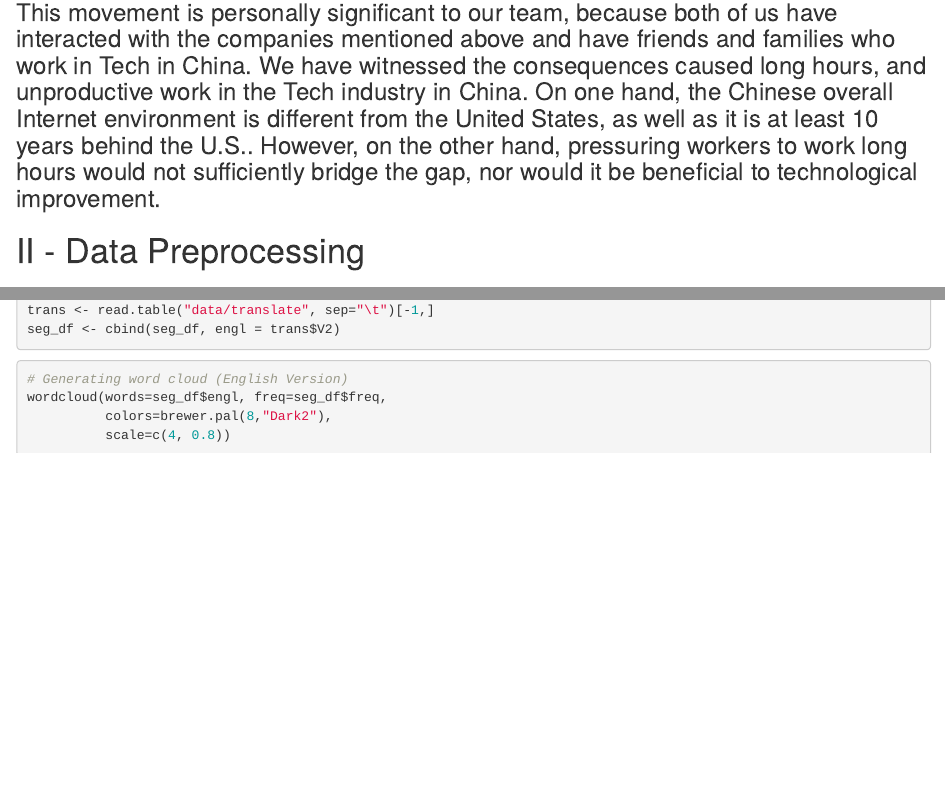
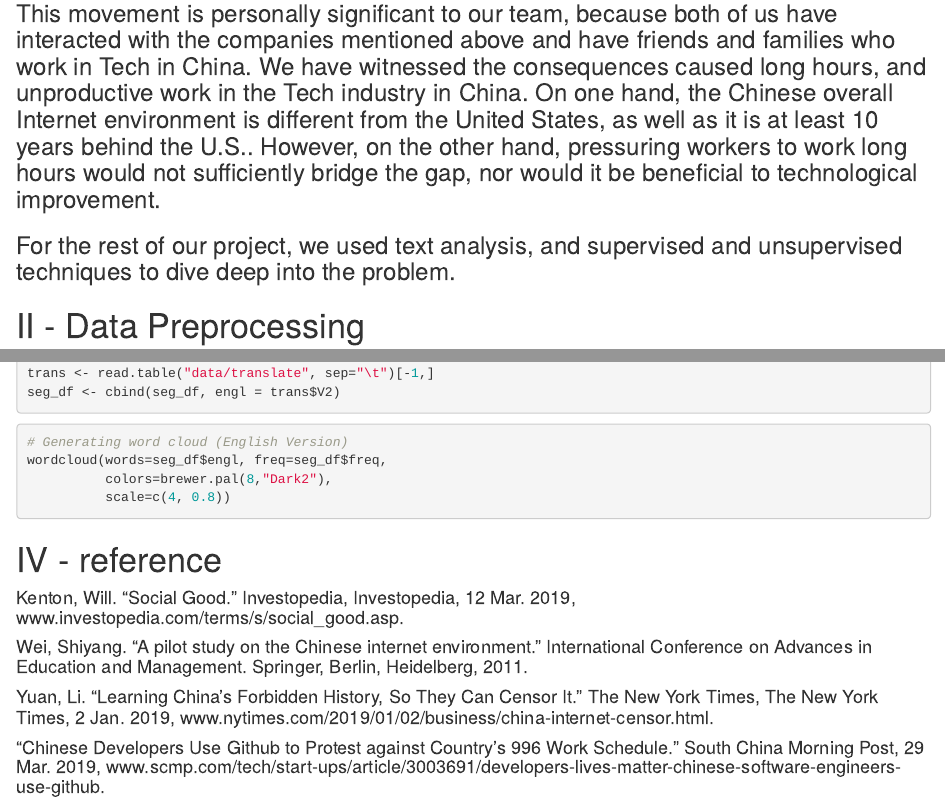
Before and after one commit to SecantZhang/STAT380_Proj_Private_REPO, an R Markdown document (996_Analysis_ZhangWan.Rmd): the page in a window 1100 px wide, from 1480 px down before the commit and from 1490 px down after it, so that both start at the same text, and a second part further down, joined at a grey line. Rendered offline with R 4.5, knitr and Pandoc, with nearby package versions; the code chunks are not run, so their results and figures are left out.

Commit message:
added reference

````diff
--- a/996_Analysis_ZhangWan.Rmd
+++ b/996_Analysis_ZhangWan.Rmd
@@ -29,14 +29,17 @@ library(plotly)
 ### Based on definition from Investopedia.com, Social good means "something that benefits the largest number of people in the largest possible way, such as clean air, clean water, healthcare and literacy." Social good is also referred to as the "common good." In our topic, we hope to discuss a heated issue within the community of developers. Before we go in depth of the issue, here are a couple things indicating why it's an important issue:
 
 ### Overall Chinese Internet environment:
+
 * A couple companies have tried to enter the lucrative market of mainland China, however, many of them faced obstacles. A famous example is from Google, who specifically designed the dragonfly plan for Chinese Market, that failed due to regulation as well as lack of interest from the general public. eBay was one of the earliest counterparts that laid eyes on Asia market, and all of these big companies failed for the same reason: they all had unsuccessful integration of incompatible cultures. We personally call it "attempt of cultural imperialism within the field of internet." The big companies took over many places with success without changing much of its business model, or approach of the local audience. However, there is a tremendous culture difference between western and eastern society. One example is the young generate in the United States use Facebook, Twitter, Instagram, Snapchat and other social platforms simultaneously. Teens in China all only use one social media app, Wechat, that could also pay for bills, call an uber, book a movie, find the restaurant. Consumer behavior and culture difference is what pulled these big companies back.
+
 * Chinese government is known for its regulation and censorship. According to an article published by New York Times, the new president hopes to use the Internet to strengthen Communist Party's role on the society. Majority of the young generation is indifferent to politics, although many are victims of censorship as well as censorship factory workers.
 
 ### From a brief introduction of how the overall Chinese Internet environment is different from the United States, and other developed countries, we will now connect to the topic of interest today: 996.ICU event.
+
 ###  996.ICU is a reference to the grueling and illegal working hours of many tech companies in China - from 9am to 9pm, 6 days a week. The name “996.ICU” came from the description in the repository, “By following the '996' work schedule, you are risking yourself getting into the ICU (Intensive Care Unit).” The event came to the peak when Jack Ma, the founder of the e-commerce giant Alibaba Group, gave the following remarks in mid-April 2019: “It is a huge blessing that we can work 996.” Alibaba owns the Amazon of China, as well as the biggest cloud computing platform in mainland. He said, “If you do not do 996 when you are young, when will you do it. If you don’t put more time and energy than others, how can you achieve the success you want?” Such remark has received controversial comments inside and outside of the country. Currently, 996.ICU repository is ranked No.2 on the Trending page for github, world's largest developer community, right after the repository that hosts all Algorithms implemented in Python. Microsoft and GitHub Workers started their own repository to support 996.ICU movement.
 ### This movement is personally significant to our team, because both of us have interacted with the companies mentioned above and have friends and families who work in Tech in China. We have witnessed the consequences caused long hours, and unproductive work in the Tech industry in China. On one hand, the Chinese overall Internet environment is different from the United States, as well as it is at least 10 years behind the U.S.. However, on the other hand, pressuring workers to work long hours would not sufficiently bridge the gap, nor would it be beneficial to technological improvement.
 
-
+### For the rest of our project, we used text analysis, and supervised and unsupervised techniques to dive deep into the problem.
 
 
 # II - Data Preprocessing
@@ -416,3 +419,13 @@ wordcloud(words=seg_df$engl, freq=seg_df$freq,
           colors=brewer.pal(8,"Dark2"),
           scale=c(4, 0.8))
 ```
+
+
+# IV - reference
+#### Kenton, Will. “Social Good.” Investopedia, Investopedia, 12 Mar. 2019, www.investopedia.com/terms/s/social_good.asp.
+
+#### Wei, Shiyang. "A pilot study on the Chinese internet environment." International Conference on Advances in Education and Management. Springer, Berlin, Heidelberg, 2011.
+
+#### Yuan, Li. “Learning China's Forbidden History, So They Can Censor It.” The New York Times, The New York Times, 2 Jan. 2019, www.nytimes.com/2019/01/02/business/china-internet-censor.html.
+
+#### “Chinese Developers Use Github to Protest against Country's 996 Work Schedule.” South China Morning Post, 29 Mar. 2019, www.scmp.com/tech/start-ups/article/3003691/developers-lives-matter-chinese-software-engineers-use-github.
````
Also changed, not shown: 996_Analysis_ZhangWan.nb.html.
